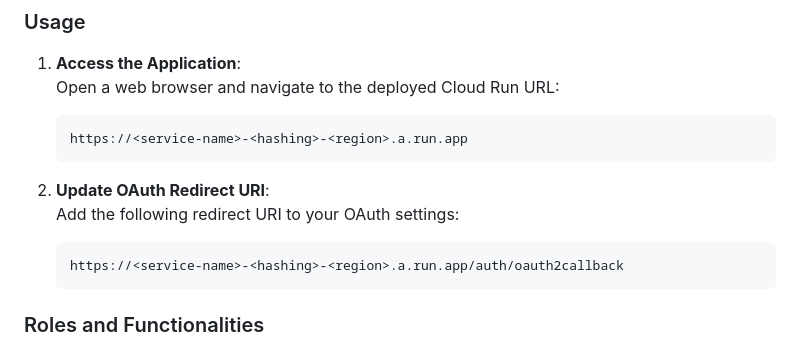
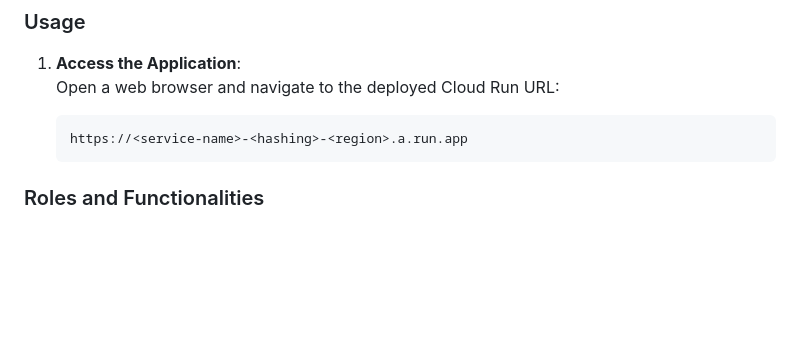
Before and after one commit to instadeepai/SKAInnotate, a Markdown page: README.md, the part around the change. Drawn GitHub-style; blank space fills up the shorter version.

````diff
--- a/README.md
+++ b/README.md
@@ -96,13 +96,6 @@ The SKAInnotate web application facilitates data annotation tasks. It includes r
    https://<service-name>-<hashing>-<region>.a.run.app
    ```
 
-2. **Update OAuth Redirect URI**:
-   Add the following redirect URI to your OAuth settings:
-
-   ```plaintext
-   https://<service-name>-<hashing>-<region>.a.run.app/auth/oauth2callback
-   ```
-
 ### Roles and Functionalities
 
 - **Admins**:
````
